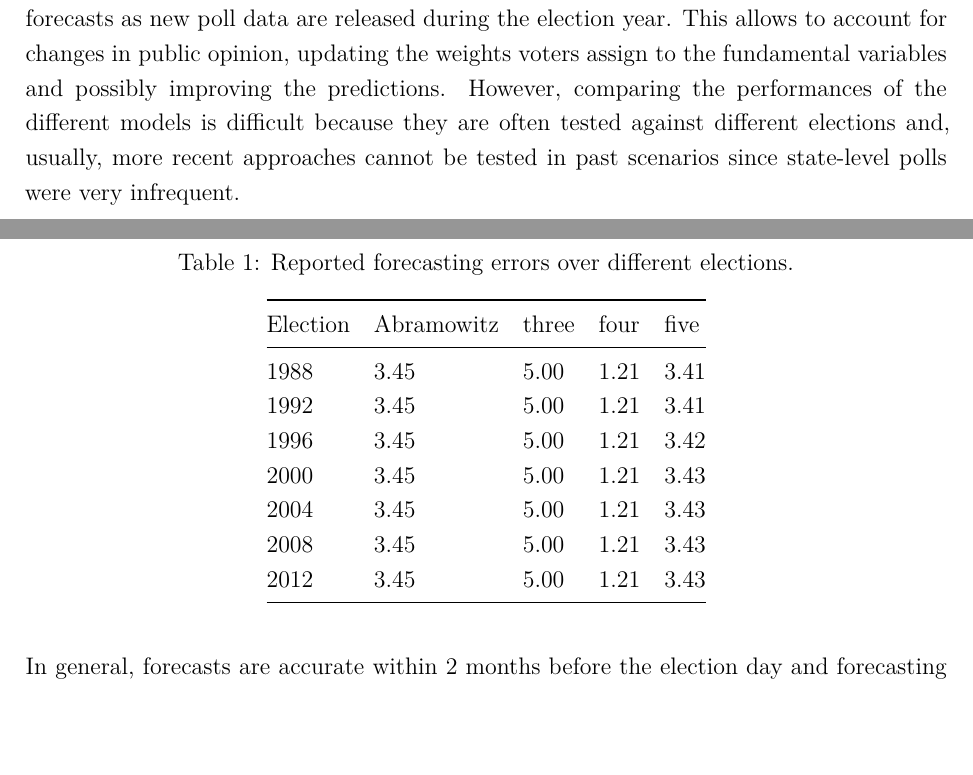
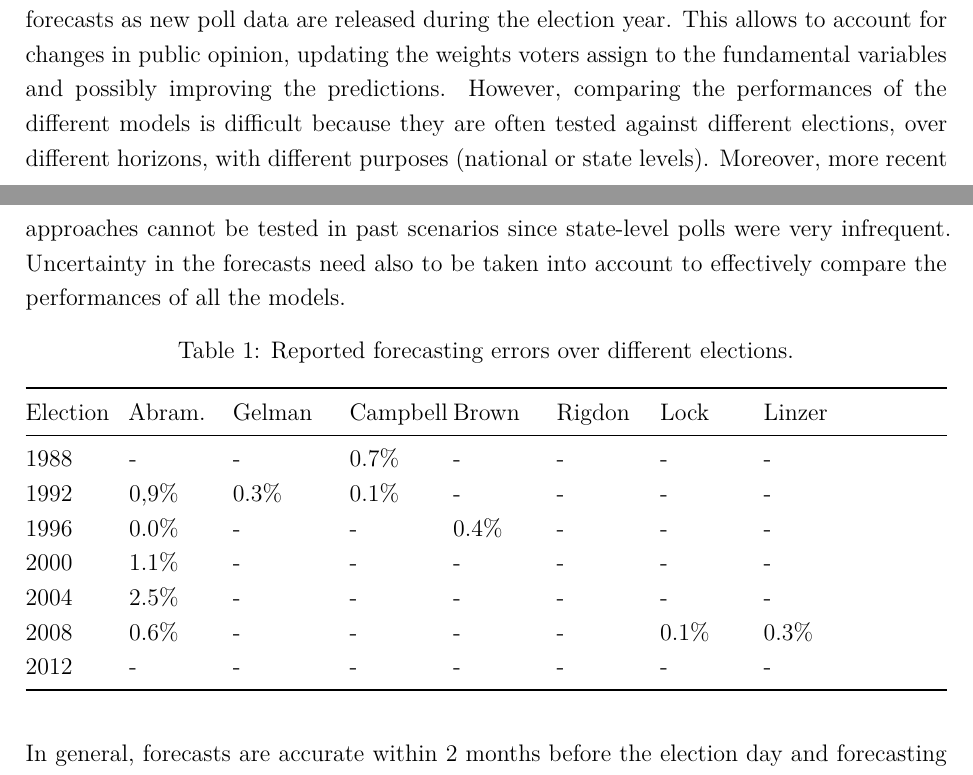
Before and after one commit to marcozanotti/election-forecasting-review, a Quarto document (review/elecforec_rev.qmd): two parts of pages 8 and 9 of 10, joined at a grey line, cut so that both start at the same text, the shorter picture padded with empty space. The pictures show the output file review/elecforec_rev.pdf that the author committed with the source.

Commit message:
update table

```diff
--- a/review/elecforec_rev.qmd
+++ b/review/elecforec_rev.qmd
@@ -326,19 +325,21 @@ revised forecasts as new poll data are released during the election year. This
 allows to account for changes in public opinion, updating the weights voters
 assign to the fundamental variables and possibly improving the predictions.
 However, comparing the performances of the different models is difficult because
-they are often tested against different elections and, usually, more recent
-approaches cannot be tested in past scenarios since state-level polls were very
-infrequent.
+they are often tested against different elections, over different horizons, with
+different purposes (national or state levels). Moreover, more recent approaches
+cannot be tested in past scenarios since state-level polls were very infrequent.
+Uncertainty in the forecasts need also to be taken into account to effectively
+compare the performances of all the models.
 
-| Election | Abramowitz | three | four | five |
-|------|------|-------|------|------|
-| 1988 | 3.45 | 5.00  | 1.21 | 3.41 |
-| 1992 | 3.45 | 5.00  | 1.21 | 3.41 |
-| 1996 | 3.45 | 5.00  | 1.21 | 3.42 |
-| 2000 | 3.45 | 5.00  | 1.21 | 3.43 |
-| 2004 | 3.45 | 5.00  | 1.21 | 3.43 |
-| 2008 | 3.45 | 5.00  | 1.21 | 3.43 |
-| 2012 | 3.45 | 5.00  | 1.21 | 3.43 |
+| Election | Abram. | Gelman | Campbell | Brown | Rigdon | Lock | Linzer |
+|------|------|-------|------|------|------|------|------|------|
+| 1988 | - | - | 0.7% | - | - | - | - |
+| 1992 | 0,9% | 0.3% | 0.1% | - | - | - | - |
+| 1996 | 0.0% | - | - | 0.4% | - | - | - |
+| 2000 | 1.1% | - | - | - | - | - | - |
+| 2004 | 2.5% | - | - | - | - | - | - |
+| 2008 | 0.6% | - | - | - | - | 0.1% | 0.3% |
+| 2012 | - | - | - | - | - | - | - |
 
 : Reported forecasting errors over different elections. {#tbl-one}
 
```
Also changed, not shown: review/elecforec_rev.pdf, review/elecforec_rev.tex, review/elecforec_rev.qmd (3 more changed lines).
